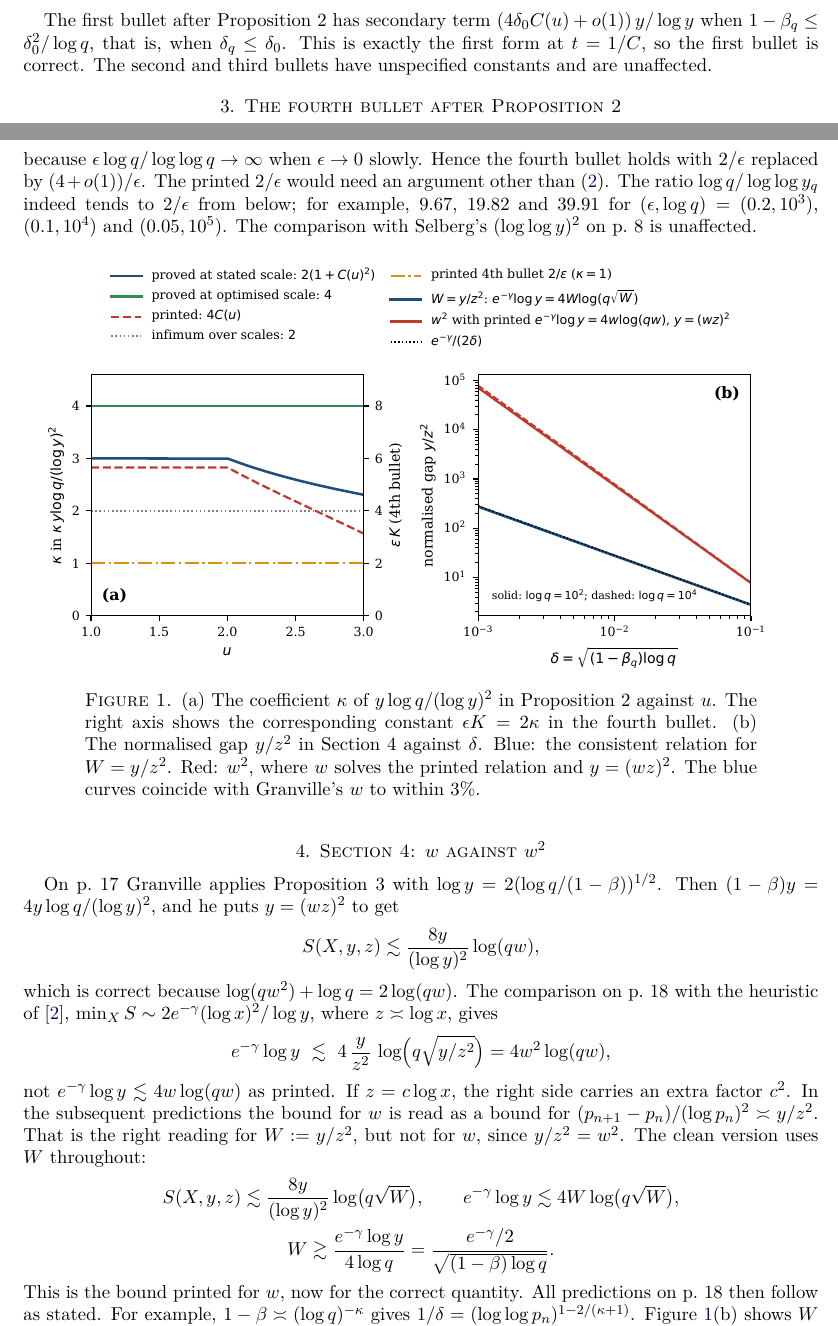
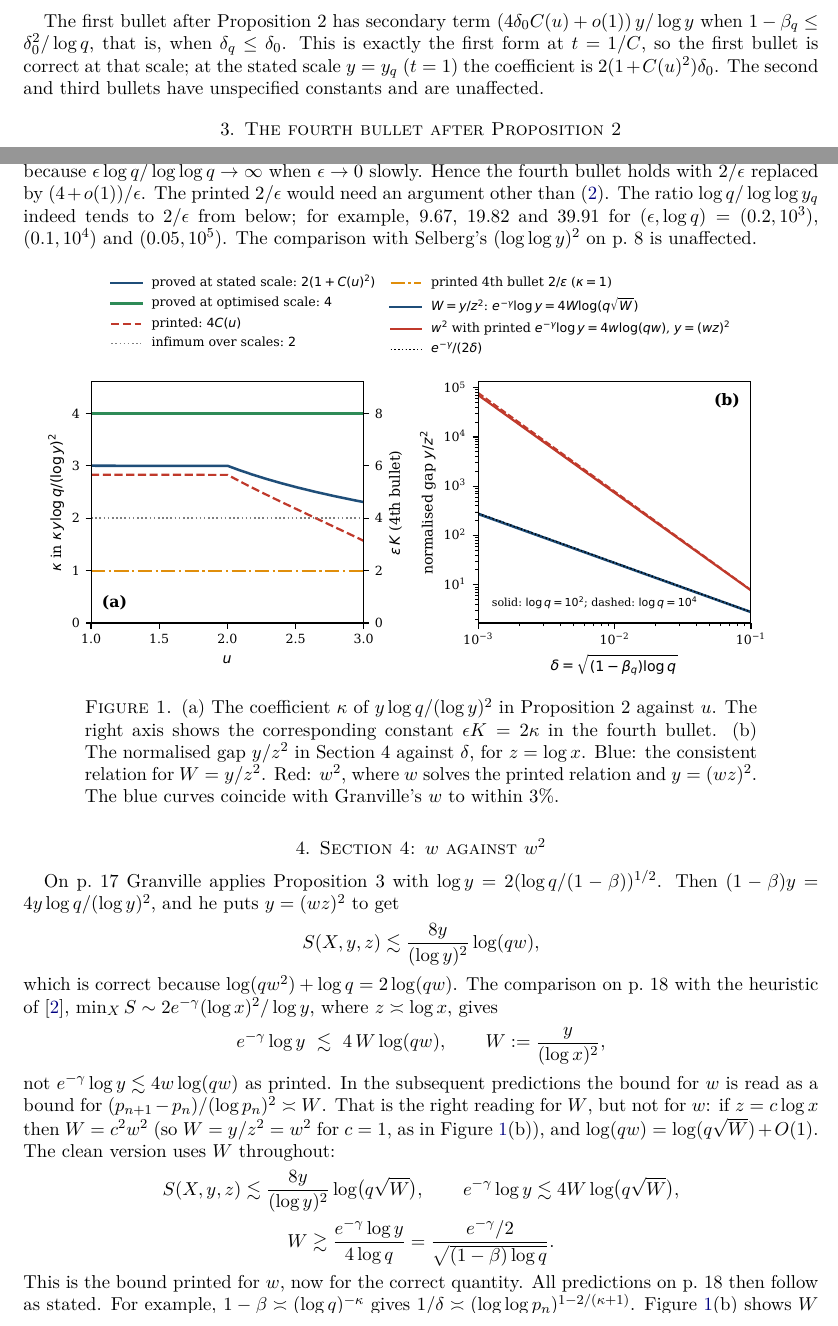
Before and after one commit to Ruqing1963/granville-2022-siegel-zeros-audit, a LaTeX paper (granville_sieving_siegel_zeros_audit.tex): two parts of pages 2 and 3 of 4, joined at a grey line, cut so that both start at the same text. Compiled offline with pdfLaTeX.

Commit message:
Fix citation: Acta Arith. 205 (2022), 1-19; qualify first bullet; W = y/(log x)^2 in Section 4

```diff
--- a/granville_sieving_siegel_zeros_audit.tex
+++ b/granville_sieving_siegel_zeros_audit.tex
@@ -129,7 +129,8 @@ the condition $y=q^A$ with $A\to\infty$ used in the proof.
 
 The first bullet after Proposition~2 has secondary term $(4\delta_0C(u)+o(1))\,y/\log y$ when
 $1-\beta_q\le\delta_0^2/\log q$, that is, when $\delta_q\le\delta_0$. This is exactly the first form at
-$t=1/C$, so the first bullet is correct. The second and third bullets have unspecified
+$t=1/C$, so the first bullet is correct at that scale; at the stated scale $y=y_q$ ($t=1$) the
+coefficient is $2(1+C(u)^2)\delta_0$. The second and third bullets have unspecified
 constants and are unaffected.
 
 \section{The fourth bullet after Proposition 2}\label{sec:bullet4}
@@ -160,7 +161,7 @@ $(\log\log y)^2$ on p.~8 is unaffected.
 \includegraphics[width=\textwidth]{figures/fig_granville_2022_audit.pdf}
 \caption{(a) The coefficient $\kappa$ of $y\log q/(\log y)^2$ in Proposition~2 against $u$. The right
 axis shows the corresponding constant $\eps K=2\kappa$ in the fourth bullet. (b) The normalised gap
-$y/z^2$ in Section~4 against $\delta$. Blue: the consistent relation for $W=y/z^2$. Red: $w^2$, where $w$
+$y/z^2$ in Section~4 against $\delta$, for $z=\log x$. Blue: the consistent relation for $W=y/z^2$. Red: $w^2$, where $w$
 solves the printed relation and $y=(wz)^2$. The blue curves coincide with Granville's $w$ to within
 $3\%$.}\label{fig:main}
 \end{figure}
@@ -175,12 +176,12 @@ S(X,y,z)\lesssim\frac{8y}{(\log y)^2}\log(qw),
 which is correct because $\log(qw^2)+\log q=2\log(qw)$. The comparison on p.~18 with the heuristic of \cite{GL},
 $\min_XS\sim2e^{-\gamma}(\log x)^2/\log y$, where $z\asymp\log x$, gives
 \[
-e^{-\gamma}\log y\ \lesssim\ 4\,\frac{y}{z^2}\,\log\Bigl(q\sqrt{y/z^2}\Bigr)=4w^2\log(qw),
+e^{-\gamma}\log y\ \lesssim\ 4\,W\log(qw),\qquad W:=\frac{y}{(\log x)^2},
 \]
-not $e^{-\gamma}\log y\lesssim4w\log(qw)$ as printed. If $z=c\log x$, the right side carries an extra
-factor $c^2$. In the subsequent predictions the bound for $w$ is read as a bound for
-$(p_{n+1}-p_n)/(\log p_n)^2\asymp y/z^2$. That is the right reading for $W:=y/z^2$, but not for $w$, since
-$y/z^2=w^2$. The clean version uses $W$ throughout:
+not $e^{-\gamma}\log y\lesssim4w\log(qw)$ as printed. In the subsequent predictions the bound for $w$ is
+read as a bound for $(p_{n+1}-p_n)/(\log p_n)^2\asymp W$. That is the right reading for $W$, but not for
+$w$: if $z=c\log x$ then $W=c^2w^2$ (so $W=y/z^2=w^2$ for $c=1$, as in Figure~\ref{fig:main}(b)), and
+$\log(qw)=\log(q\sqrt W)+O(1)$. The clean version uses $W$ throughout:
 \begin{gather*}
 S(X,y,z)\lesssim\frac{8y}{(\log y)^2}\log\bigl(q\sqrt W\bigr),\qquad
 e^{-\gamma}\log y\lesssim4W\log\bigl(q\sqrt W\bigr),\\
@@ -188,7 +189,7 @@ W\gtrsim\frac{e^{-\gamma}\log y}{4\log q}=\frac{e^{-\gamma}/2}{\sqrt{(1-\beta)\l
 \end{gather*}
 This is the bound printed for $w$, now for the correct quantity. All predictions on p.~18 then follow as
 stated. For example, $1-\beta\asymp(\log q)^{-\kappa}$ gives
-$1/\delta=(\log\log p_n)^{1-2/(\kappa+1)}$. Figure~\ref{fig:main}(b) shows $W$ and $w^2$: the literal
+$1/\delta\asymp(\log\log p_n)^{1-2/(\kappa+1)}$. Figure~\ref{fig:main}(b) shows $W$ and $w^2$: the literal
 reading $y=(wz)^2$ with the printed $w$ would square the predicted normalised gap.
 
 \section{Theorem 1: uniformity in the induction}\label{sec:thm1}
```
Also changed, not shown: README.md, granville_sieving_siegel_zeros_audit.pdf, granville_sieving_siegel_zeros_audit.tex (10 more changed lines).
